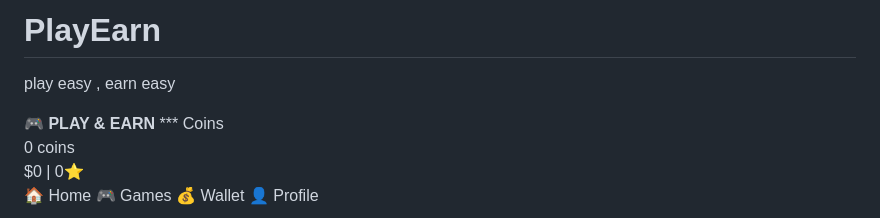
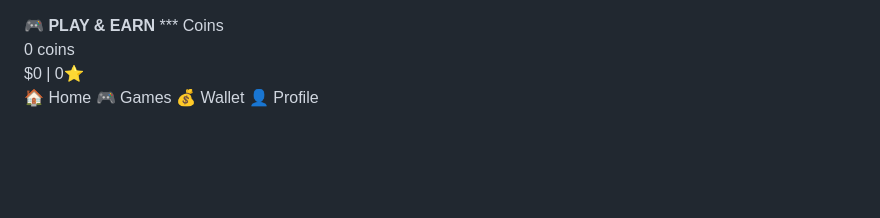
Before and after one commit to traderstrustq-source/PlayEarn, a Markdown page: README.md, the part around the change. Drawn GitHub-style; blank space fills up the shorter version.

```diff
--- a/README.md
+++ b/README.md
@@ -1,5 +1,3 @@
-# PlayEarn
-play easy , earn easy
 <!DOCTYPE html>
 <html lang="en">
 <head>
```
